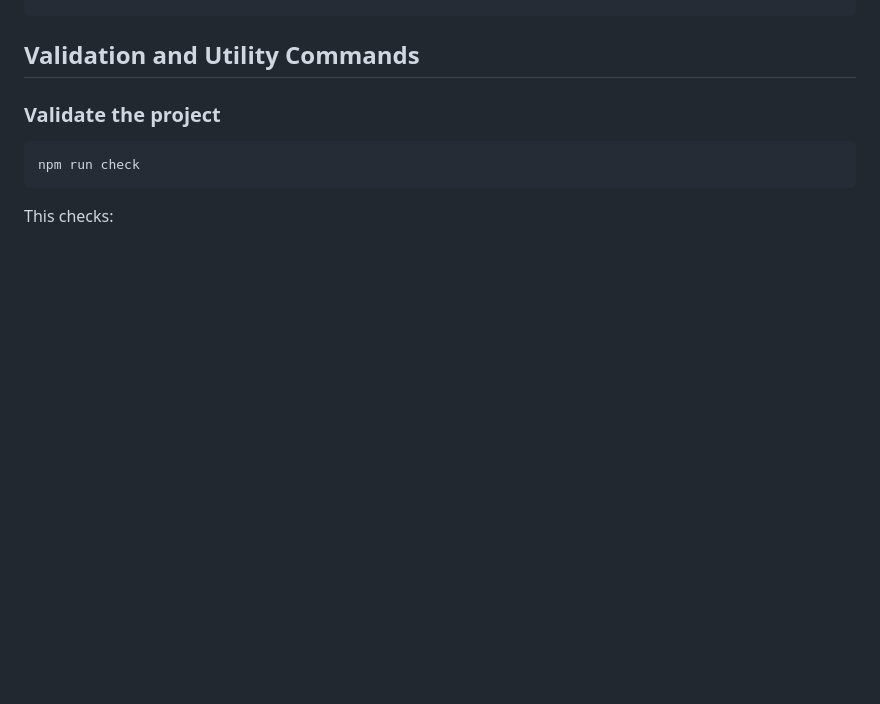
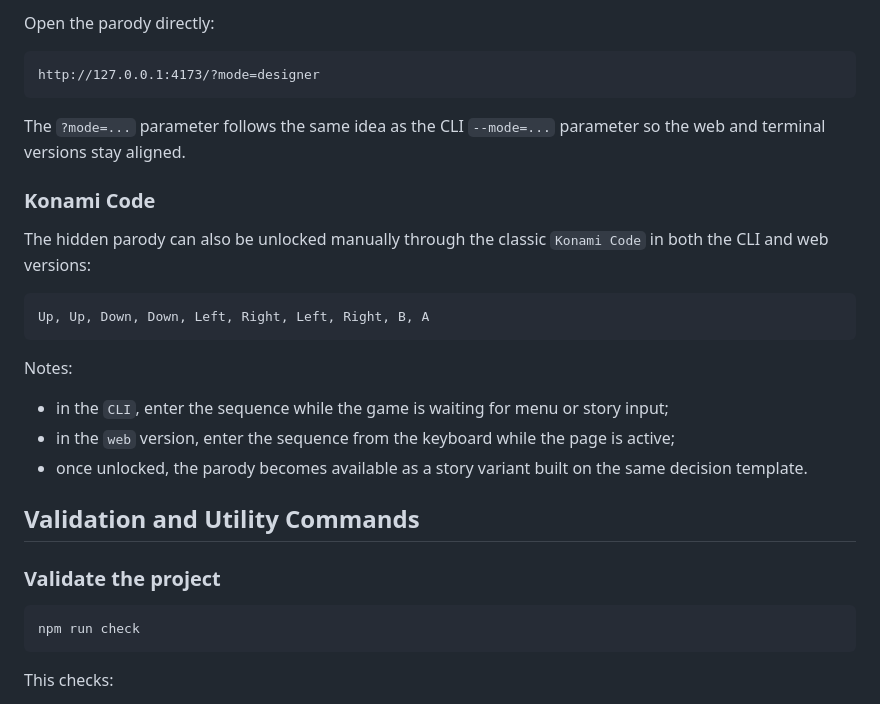
Before and after one commit to bellentani/thulak-journey, a Markdown page: README.md, the part around one of its changes. Rendered like a GitHub page; blank space fills up the shorter version.

````diff
--- a/README.md
+++ b/README.md
@@ -215,3 +288,26 @@ http://127.0.0.1:4173
+Open the parody directly:
+
+```text
+http://127.0.0.1:4173/?mode=designer
+```
+
+The `?mode=...` parameter follows the same idea as the CLI `--mode=...`
+parameter so the web and terminal versions stay aligned.
+
+### Konami Code
+
+The hidden parody can also be unlocked manually through the classic
+`Konami Code` in both the CLI and web versions:
+
+```text
+Up, Up, Down, Down, Left, Right, Left, Right, B, A
+```
+
+Notes:
+
+- in the `CLI`, enter the sequence while the game is waiting for menu or story input;
+- in the `web` version, enter the sequence from the keyboard while the page is active;
+- once unlocked, the parody becomes available as a story variant built on the same decision template.
 
 ## Validation and Utility Commands
 
````
Also changed, not shown: other parts of README.md (+73 -0 lines).
